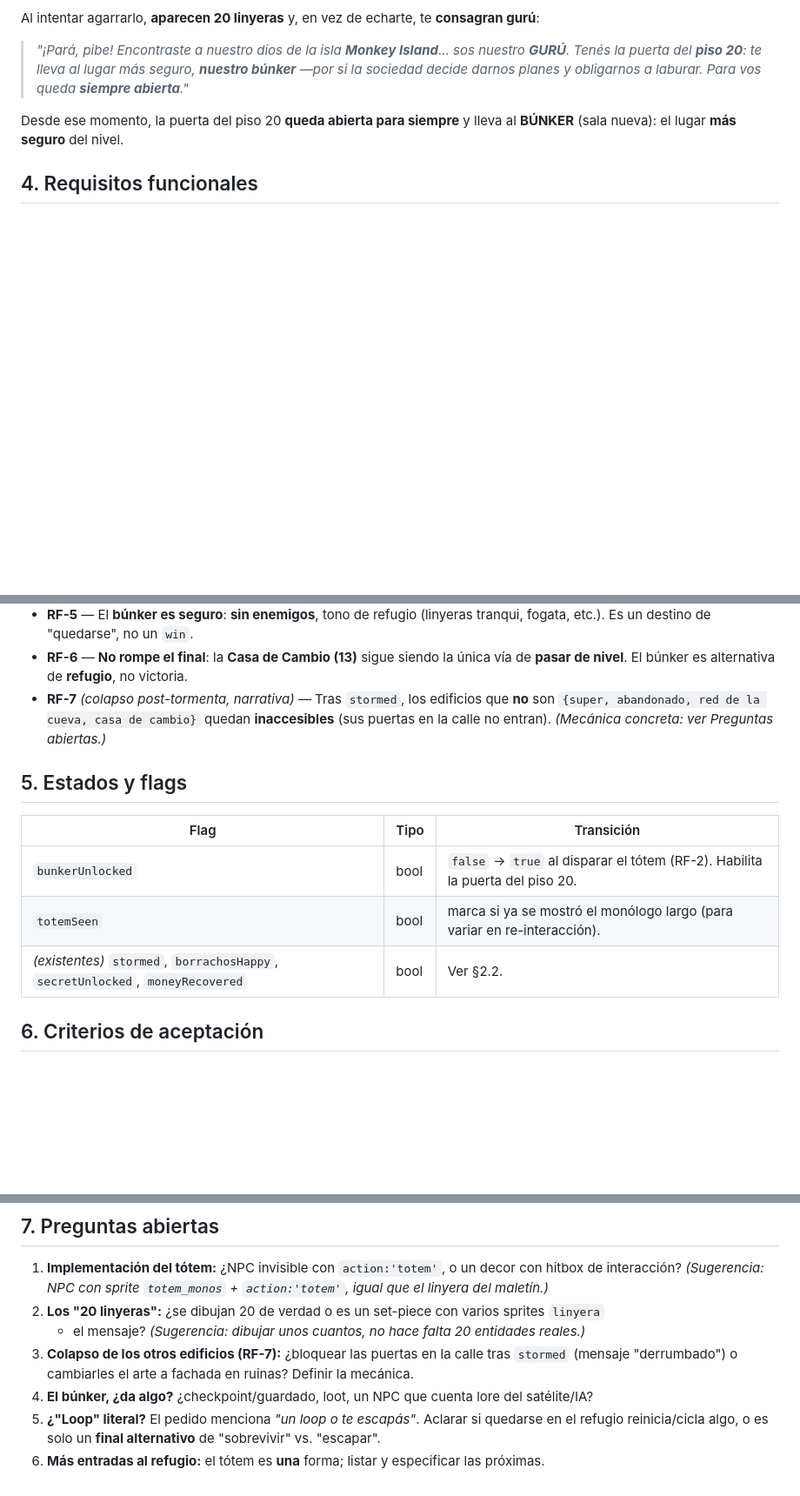
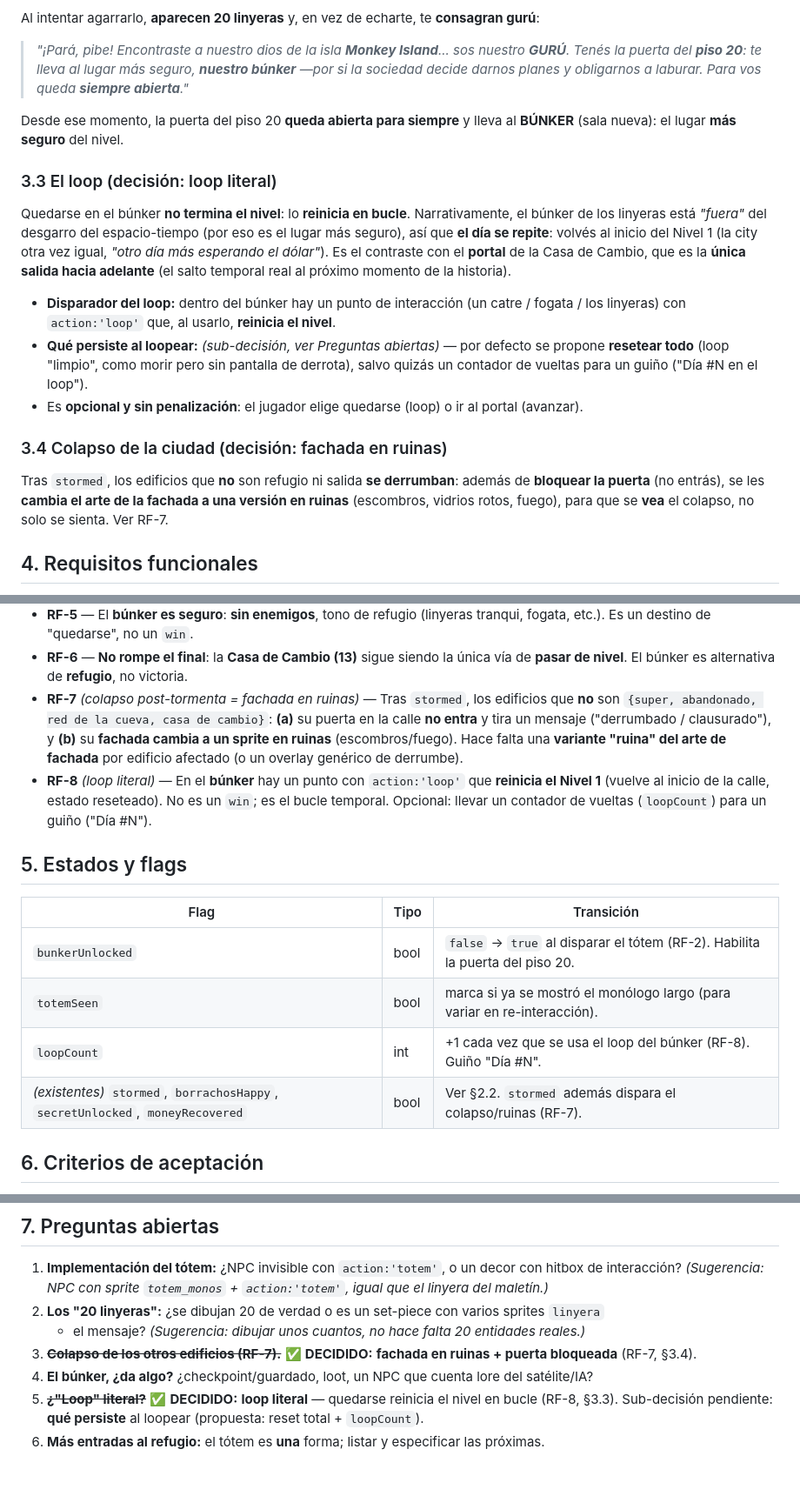
Before and after one commit to villadalmine/tormenta-solar, a Markdown page: specs/nivel-1/conexiones-secretas-y-refugios.md, 3 parts joined by grey strips. Shown at 87% size. Rendered like a GitHub page; blank space fills up the shorter version.

Commit message:
spec nivel-1: resuelve decisiones (loop literal + colapso = fachada en ruinas)
Loop literal (RF-8, §3.3): quedarse en el búnker reinicia el nivel en bucle,
no es un final. Colapso post-tormenta (RF-7, §3.4): fachada en ruinas + puerta
bloqueada. Marca resueltas las preguntas abiertas 3 y 5.

Co-Authored-By: Claude Opus 4.8 <noreply@anthropic.com>

```diff
--- a/specs/nivel-1/conexiones-secretas-y-refugios.md
+++ b/specs/nivel-1/conexiones-secretas-y-refugios.md
@@ -88,6 +92,27 @@ Al intentar agarrarlo, **aparecen 20 linyeras** y, en vez de echarte, te **consa
 Desde ese momento, la puerta del piso 20 **queda abierta para siempre** y lleva al **BÚNKER**
 (sala nueva): el lugar **más seguro** del nivel.
 
+### 3.3 El loop (decisión: loop literal)
+
+Quedarse en el búnker **no termina el nivel**: lo **reinicia en bucle**. Narrativamente, el búnker
+de los linyeras está *"fuera"* del desgarro del espacio-tiempo (por eso es el lugar más seguro), así
+que **el día se repite**: volvés al inicio del Nivel 1 (la city otra vez igual, *"otro día más
+esperando el dólar"*). Es el contraste con el **portal** de la Casa de Cambio, que es la **única
+salida hacia adelante** (el salto temporal real al próximo momento de la historia).
+
+- **Disparador del loop:** dentro del búnker hay un punto de interacción (un catre / fogata / los
+  linyeras) con `action:'loop'` que, al usarlo, **reinicia el nivel**.
+- **Qué persiste al loopear:** *(sub-decisión, ver Preguntas abiertas)* — por defecto se propone
+  **resetear todo** (loop "limpio", como morir pero sin pantalla de derrota), salvo quizás un
+  contador de vueltas para un guiño ("Día #N en el loop").
+- Es **opcional y sin penalización**: el jugador elige quedarse (loop) o ir al portal (avanzar).
+
+### 3.4 Colapso de la ciudad (decisión: fachada en ruinas)
+
+Tras `stormed`, los edificios que **no** son refugio ni salida **se derrumban**: además de
+**bloquear la puerta** (no entrás), se les **cambia el arte de la fachada a una versión en ruinas**
+(escombros, vidrios rotos, fuego), para que se **vea** el colapso, no solo se sienta. Ver RF-7.
+
 ## 4. Requisitos funcionales
 
 - **RF-1** — En la **sala 32** (piso 19) existe un ítem interactivo **"Tótem de 3 monos"**
@@ -102,9 +127,14 @@ Desde ese momento, la puerta del piso 20 **queda abierta para siempre** y lleva
   etc.). Es un destino de "quedarse", no un `win`.
 - **RF-6** — **No rompe el final**: la **Casa de Cambio (13)** sigue siendo la única vía de **pasar
   de nivel**. El búnker es alternativa de **refugio**, no victoria.
-- **RF-7** *(colapso post-tormenta, narrativa)* — Tras `stormed`, los edificios que **no** son
-  `{super, abandonado, red de la cueva, casa de cambio}` quedan **inaccesibles** (sus puertas en la
-  calle no entran). *(Mecánica concreta: ver Preguntas abiertas.)*
+- **RF-7** *(colapso post-tormenta = fachada en ruinas)* — Tras `stormed`, los edificios que **no**
+  son `{super, abandonado, red de la cueva, casa de cambio}`: **(a)** su puerta en la calle **no
+  entra** y tira un mensaje ("derrumbado / clausurado"), y **(b)** su **fachada cambia a un sprite
+  en ruinas** (escombros/fuego). Hace falta una **variante "ruina" del arte de fachada** por
+  edificio afectado (o un overlay genérico de derrumbe).
+- **RF-8** *(loop literal)* — En el **búnker** hay un punto con `action:'loop'` que **reinicia el
+  Nivel 1** (vuelve al inicio de la calle, estado reseteado). No es un `win`; es el bucle temporal.
+  Opcional: llevar un contador de vueltas (`loopCount`) para un guiño ("Día #N").
 
 ## 5. Estados y flags
 
@@ -112,7 +142,8 @@ Desde ese momento, la puerta del piso 20 **queda abierta para siempre** y lleva
 |---|---|---|
 | `bunkerUnlocked` | bool | `false` → `true` al disparar el tótem (RF-2). Habilita la puerta del piso 20. |
 | `totemSeen` | bool | marca si ya se mostró el monólogo largo (para variar en re-interacción). |
-| *(existentes)* `stormed`, `borrachosHappy`, `secretUnlocked`, `moneyRecovered` | bool | Ver §2.2. |
+| `loopCount` | int | +1 cada vez que se usa el loop del búnker (RF-8). Guiño "Día #N". |
+| *(existentes)* `stormed`, `borrachosHappy`, `secretUnlocked`, `moneyRecovered` | bool | Ver §2.2. `stormed` además dispara el colapso/ruinas (RF-7). |
 
 ## 6. Criterios de aceptación
 
@@ -131,9 +162,10 @@ Desde ese momento, la puerta del piso 20 **queda abierta para siempre** y lleva
    linyera del maletín.)*
 2. **Los "20 linyeras":** ¿se dibujan 20 de verdad o es un set-piece con varios sprites `linyera`
    + el mensaje? *(Sugerencia: dibujar unos cuantos, no hace falta 20 entidades reales.)*
-3. **Colapso de los otros edificios (RF-7):** ¿bloquear las puertas en la calle tras `stormed`
-   (mensaje "derrumbado") o cambiarles el arte a fachada en ruinas? Definir la mecánica.
+3. ~~**Colapso de los otros edificios (RF-7).**~~ ✅ **DECIDIDO:** **fachada en ruinas + puerta
+   bloqueada** (RF-7, §3.4).
 4. **El búnker, ¿da algo?** ¿checkpoint/guardado, loot, un NPC que cuenta lore del satélite/IA?
-5. **¿"Loop" literal?** El pedido menciona *"un loop o te escapás"*. Aclarar si quedarse en el
-   refugio reinicia/cicla algo, o es solo un **final alternativo** de "sobrevivir" vs. "escapar".
+5. ~~**¿"Loop" literal?**~~ ✅ **DECIDIDO:** **loop literal** — quedarse reinicia el nivel en bucle
+   (RF-8, §3.3). Sub-decisión pendiente: **qué persiste** al loopear (propuesta: reset total +
+   `loopCount`).
 6. **Más entradas al refugio:** el tótem es **una** forma; listar y especificar las próximas.
```
Also changed, not shown: other parts of specs/nivel-1/conexiones-secretas-y-refugios.md (+7 -3 lines).
